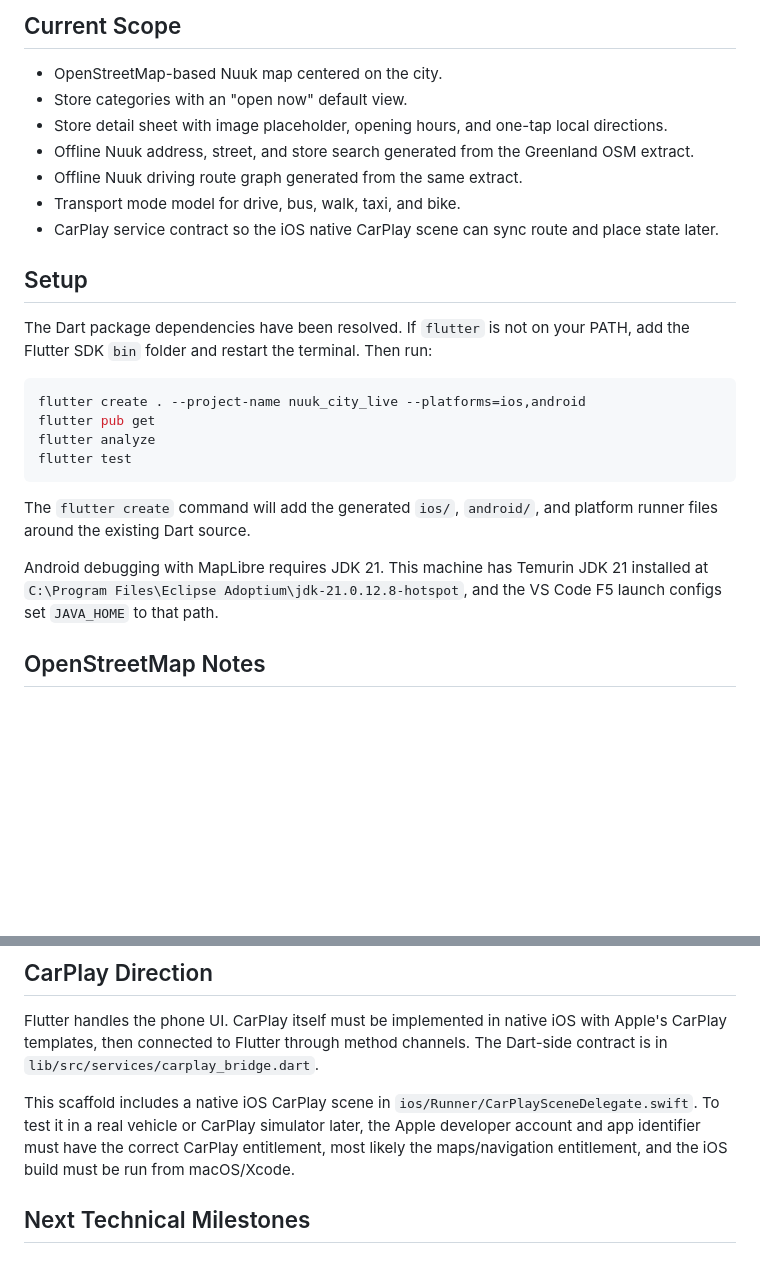
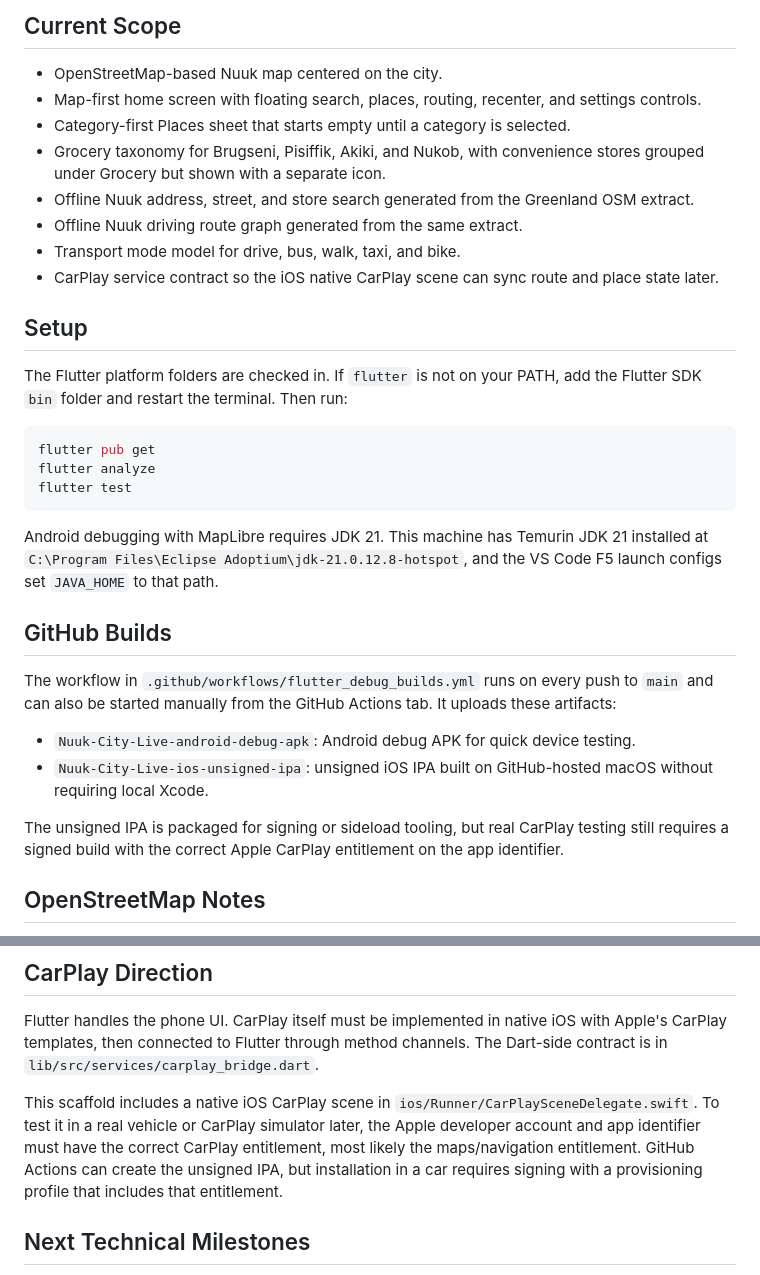
Before and after one commit to U-N-D-O/CityLive, a Markdown page: README.md, 2 parts joined by grey strips. Rendered like a GitHub page; blank space fills up the shorter version.

Commit message:
Document GitHub build artifacts

````diff
--- a/README.md
+++ b/README.md
@@ -5,8 +5,9 @@ Nuuk City Live is a Flutter/Dart app for navigation and local city information i
 ## Current Scope
 
 - OpenStreetMap-based Nuuk map centered on the city.
-- Store categories with an "open now" default view.
-- Store detail sheet with image placeholder, opening hours, and one-tap local directions.
+- Map-first home screen with floating search, places, routing, recenter, and settings controls.
+- Category-first Places sheet that starts empty until a category is selected.
+- Grocery taxonomy for Brugseni, Pisiffik, Akiki, and Nukob, with convenience stores grouped under Grocery but shown with a separate icon.
 - Offline Nuuk address, street, and store search generated from the Greenland OSM extract.
 - Offline Nuuk driving route graph generated from the same extract.
 - Transport mode model for drive, bus, walk, taxi, and bike.
@@ -14,18 +15,24 @@ Nuuk City Live is a Flutter/Dart app for navigation and local city information i
 
 ## Setup
 
-The Dart package dependencies have been resolved. If `flutter` is not on your PATH, add the Flutter SDK `bin` folder and restart the terminal. Then run:
+The Flutter platform folders are checked in. If `flutter` is not on your PATH, add the Flutter SDK `bin` folder and restart the terminal. Then run:
 
 ```powershell
-flutter create . --project-name nuuk_city_live --platforms=ios,android
 flutter pub get
 flutter analyze
 flutter test
 ```
 
-The `flutter create` command will add the generated `ios/`, `android/`, and platform runner files around the existing Dart source.
+Android debugging with MapLibre requires JDK 21. This machine has Temurin JDK 21 installed at `C:\Program Files\Eclipse Adoptium\jdk-21.0.12.8-hotspot`, and the VS Code F5 launch configs set `JAVA_HOME` to that path.
 
-Android debugging with MapLibre requires JDK 21. This machine has Temurin JDK 21 installed at `C:\Program Files\Eclipse Adoptium\jdk-21.0.12.8-hotspot`, and the VS Code F5 launch configs set `JAVA_HOME` to that path.
+## GitHub Builds
+
+The workflow in `.github/workflows/flutter_debug_builds.yml` runs on every push to `main` and can also be started manually from the GitHub Actions tab. It uploads these artifacts:
+
+- `Nuuk-City-Live-android-debug-apk`: Android debug APK for quick device testing.
+- `Nuuk-City-Live-ios-unsigned-ipa`: unsigned iOS IPA built on GitHub-hosted macOS without requiring local Xcode.
+
+The unsigned IPA is packaged for signing or sideload tooling, but real CarPlay testing still requires a signed build with the correct Apple CarPlay entitlement on the app identifier.
 
 ## OpenStreetMap Notes
 
@@ -82,7 +89,7 @@ The current offline router is a small client-side route graph for Nuuk driving p
 
 Flutter handles the phone UI. CarPlay itself must be implemented in native iOS with Apple's CarPlay templates, then connected to Flutter through method channels. The Dart-side contract is in `lib/src/services/carplay_bridge.dart`.
 
-This scaffold includes a native iOS CarPlay scene in `ios/Runner/CarPlaySceneDelegate.swift`. To test it in a real vehicle or CarPlay simulator later, the Apple developer account and app identifier must have the correct CarPlay entitlement, most likely the maps/navigation entitlement, and the iOS build must be run from macOS/Xcode.
+This scaffold includes a native iOS CarPlay scene in `ios/Runner/CarPlaySceneDelegate.swift`. To test it in a real vehicle or CarPlay simulator later, the Apple developer account and app identifier must have the correct CarPlay entitlement, most likely the maps/navigation entitlement. GitHub Actions can create the unsigned IPA, but installation in a car requires signing with a provisioning profile that includes that entitlement.
 
 ## Next Technical Milestones
 
````
